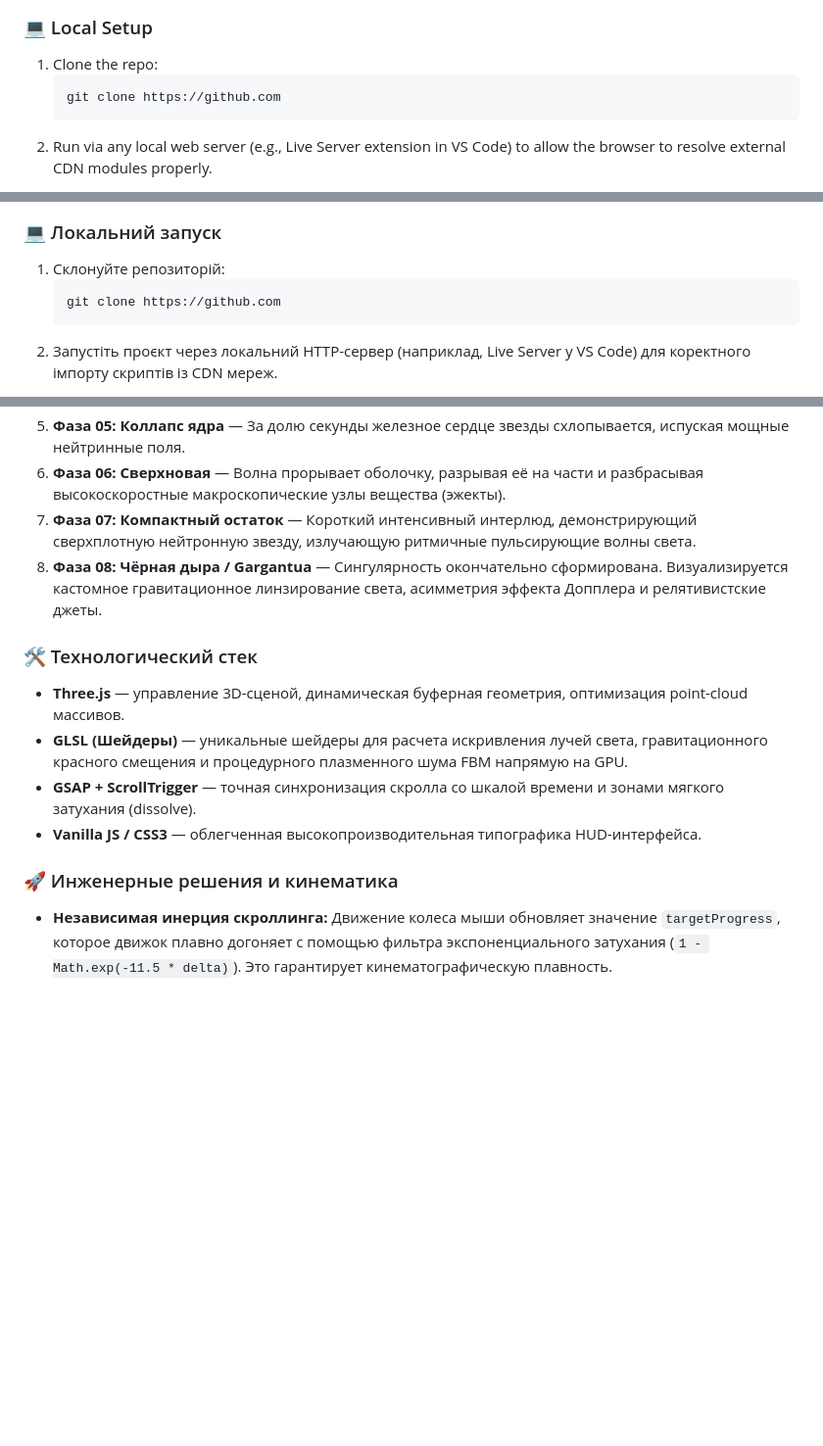
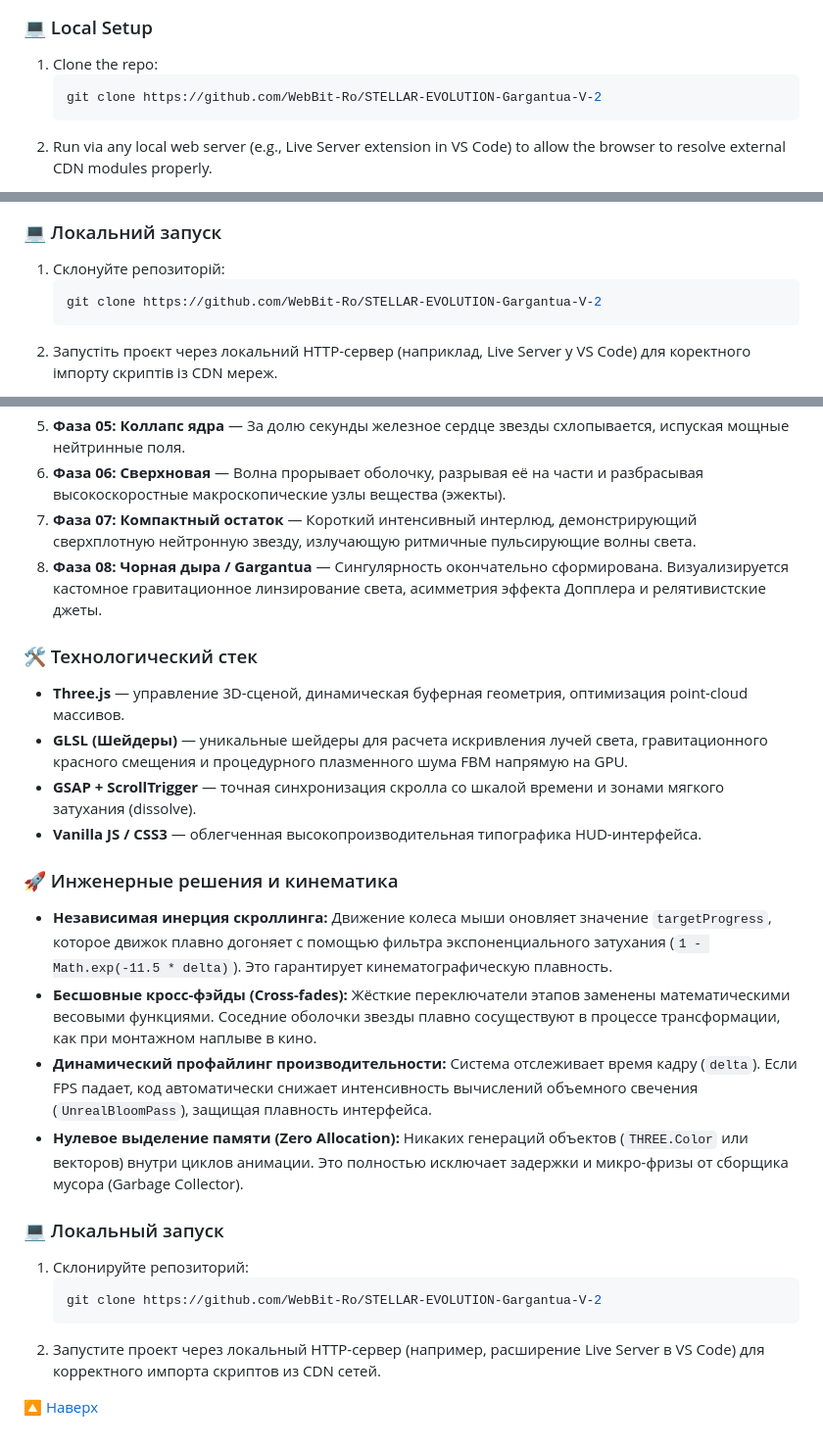
Before and after one commit to WebBit-Ro/STELLAR-EVOLUTION-Gargantua-V-2, a Markdown page: README.md, 3 parts joined by grey strips. Shown at 98% size. Rendered like a GitHub page; blank space fills up the shorter version.

````diff
--- a/README.md
+++ b/README.md
@@ -40,7 +40,7 @@ This portfolio pet-project focuses on advanced creative coding, advanced math sh
 ### 💻 Local Setup
 1. Clone the repo:
    ```bash
-   git clone https://github.com
+   git clone https://github.com/WebBit-Ro/STELLAR-EVOLUTION-Gargantua-V-2
    ```
 2. Run via any local web server (e.g., Live Server extension in VS Code) to allow the browser to resolve external CDN modules properly.
 
@@ -79,7 +79,7 @@ This portfolio pet-project focuses on advanced creative coding, advanced math sh
 ### 💻 Локальний запуск
 1. Склонуйте репозиторій:
    ```bash
-   git clone https://github.com
+   git clone https://github.com/WebBit-Ro/STELLAR-EVOLUTION-Gargantua-V-2
    ```
 2. Запустіть проєкт через локальний HTTP-сервер (наприклад, Live Server у VS Code) для коректного імпорту скриптів із CDN мереж.
 
@@ -101,7 +101,7 @@ This portfolio pet-project focuses on advanced creative coding, advanced math sh
 5. **Фаза 05: Коллапс ядра** — За долю секунды железное сердце звезды схлопывается, испуская мощные нейтринные поля.
 6. **Фаза 06: Сверхновая** — Волна прорывает оболочку, разрывая её на части и разбрасывая высокоскоростные макроскопические узлы вещества (эжекты).
 7. **Фаза 07: Компактный остаток** — Короткий интенсивный интерлюд, демонстрирующий сверхплотную нейтронную звезду, излучающую ритмичные пульсирующие волны света.
-8. **Фаза 08: Чёрная дыра / Gargantua** — Сингулярность окончательно сформирована. Визуализируется кастомное гравитационное линзирование света, асимметрия эффекта Допплера и релятивистские джеты.
+8. **Фаза 08: Чорная дыра / Gargantua** — Сингулярность окончательно сформирована. Визуализируется кастомное гравитационное линзирование света, асимметрия эффекта Допплера и релятивистские джеты.
 
 ### 🛠️ Технологический стек
 * **Three.js** — управление 3D-сценой, динамическая буферная геометрия, оптимизация point-cloud массивов.
@@ -110,4 +110,16 @@ This portfolio pet-project focuses on advanced creative coding, advanced math sh
 * **Vanilla JS / CSS3** — облегченная высокопроизводительная типографика HUD-интерфейса.
 
 ### 🚀 Инженерные решения и кинематика
-* **Независимая инерция скроллинга:** Движение колеса мыши обновляет значение `targetProgress`, которое движок плавно догоняет с помощью фильтра экспоненциального затухания (`1 - Math.exp(-11.5 * delta)`). Это гарантирует кинематографическую плавность.
+* **Независимая инерция скроллинга:** Движение колеса мыши оновляет значение `targetProgress`, которое движок плавно догоняет с помощью фильтра экспоненциального затухания (`1 - Math.exp(-11.5 * delta)`). Это гарантирует кинематографическую плавность.
+* **Бесшовные кросс-фэйды (Cross-fades):** Жёсткие переключатели этапов заменены математическими весовыми функциями. Соседние оболочки звезды плавно сосуществуют в процессе трансформации, как при монтажном наплыве в кино.
+* **Динамический профайлинг производительности:** Система отслеживает время кадру (`delta`). Если FPS падает, код автоматически снижает интенсивность вычислений объемного свечения (`UnrealBloomPass`), защищая плавность интерфейса.
+* **Нулевое выделение памяти (Zero Allocation):** Никаких генераций объектов (`THREE.Color` или векторов) внутри циклов анимации. Это полностью исключает задержки и микро-фризы от сборщика мусора (Garbage Collector).
+
+### 💻 Локальный запуск
+1. Склонируйте репозиторий:
+   ```bash
+   git clone https://github.com/WebBit-Ro/STELLAR-EVOLUTION-Gargantua-V-2
+   ```
+2. Запустите проект через локальный HTTP-сервер (например, расширение Live Server в VS Code) для корректного импорта скриптов из CDN сетей.
+
+[🔼 Наверх](#gargantua--stellar-evolution--ultra-smooth-edition)
````
